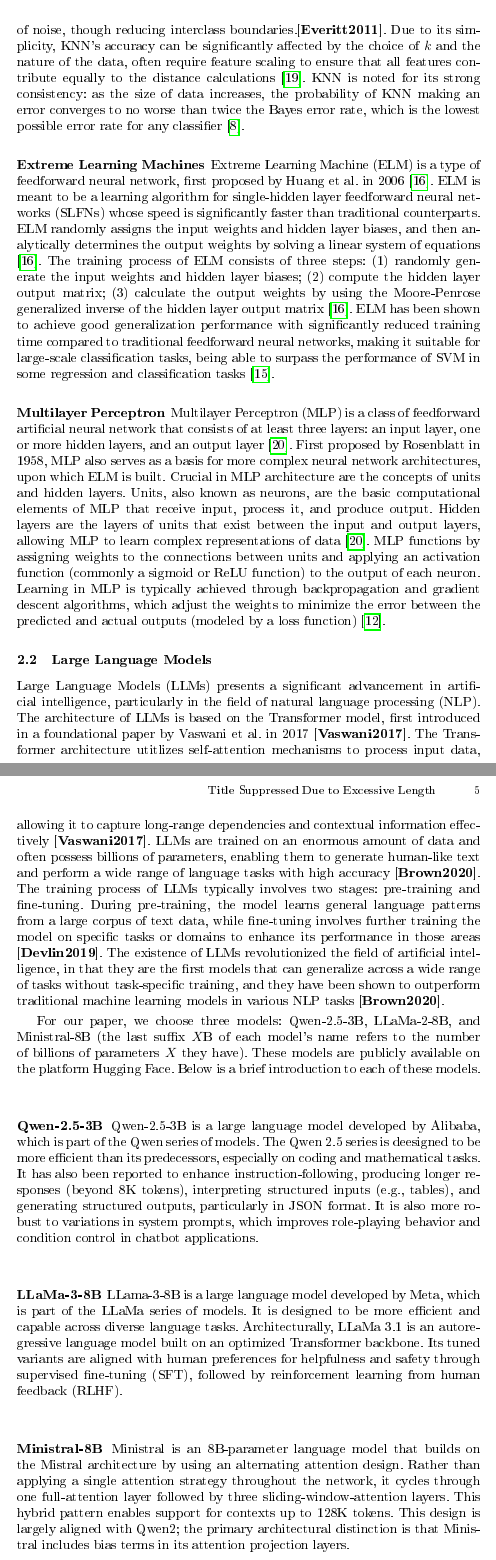
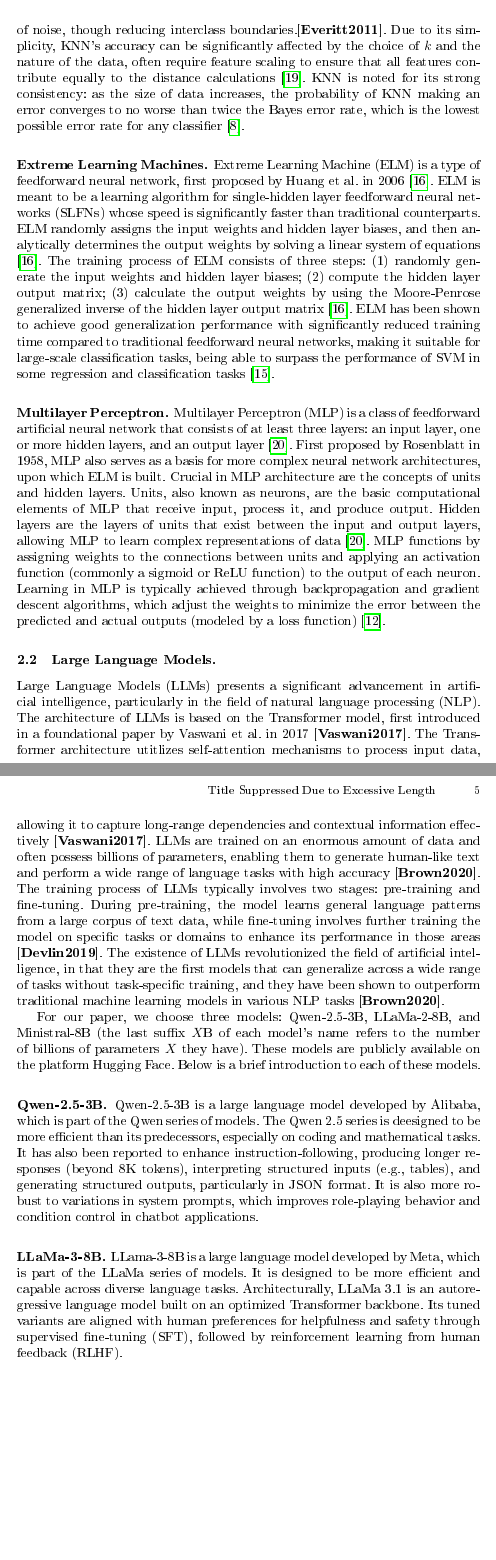
Before and after one commit to fungusdesu/wr227-project, a LaTeX paper (main.tex, which reads Background.tex): two parts of pages 4 and 5 of 15, joined at a grey line, cut so that both start at the same text, the shorter picture padded with empty space. The pictures show the PDF file main.pdf that the author committed with the source.

Commit message:
revised background

```diff
--- a/Background.tex
+++ b/Background.tex
@@ -3,45 +3,41 @@
 
 This paper chooses six traditional machine learning models for the classification task. These include: Random Forest, Support Vector Machine, Gradient Boosting, K-Nearest Neighbors, Extreme Learning Machines (ELM), and Multilayer Perceptron (MLP). The reason for selecting these models will be explained in the Methodology section. Below is a brief introduction to each of these models.
 
-\subsubsection{Random Forest}
+\subsubsection{Random Forest.}
 
 Random Forest (RF) is a ensemble learning method first proposed by Ho in 1995 \cite{Ho1995} then formally developed by Breiman and Cutler in 2006 \cite{Breiman2001}. The algorithm generates ("grow") multiple decision trees to vote for the final prediction, whose growth is each decided by a random vector $\Theta$, made independently from past vectors though with the same distribution. The final prediction of the Random Forest is made by aggregating the predictions, also called "voting", of all individual trees, typically through majority voting for classification tasks \cite{Breiman2001}. RF is known for its robustness to overfitting, ability to handle high-dimensional data, and effectiveness in capturing complex interactions between features \cite{Breiman2001}. It is widely used in various applications, including classification and regression tasks \cite{Breiman2001} and remains one of the most effective machine learning models, despite its early introduction \cite{Delgado2014}.
 
-\subsubsection{Support Vector Machine}
+\subsubsection{Support Vector Machine.}
 
 Support Vector Machine (SVM) is a supervised learning model that implement a simple idea: to find the optimal hyperplane that best separates the input data in a feature space into different classes. The optimal hyperplane is defined to be the one that maximizes the margin between the two classes, which is the distance between the hyperplane and the nearest data points from each class taken from training data, known as support vectors \cite{Cortes1995}. SVM can be extended to handle non-linearly separable data by using kernel functions, particularly Gaussian Radial Basis Function (RBF) kernel, which maps the input data into a higher-dimensional feature space where a linear separation is possible \cite{ekopf2002}. SVM is widely used for classification tasks due to its effectiveness in high-dimensional spaces and its ability to model complex relationships between features and classes \cite{Hsu2003}.
 
-\subsubsection{Gradient Boosting}
+\subsubsection{Gradient Boosting.}
 
 Gradient Boosting (GB) is an ensemble learning method that builds a series of weak learners, typically trees, that learns from the residuals of previous learners. Residuals are defined to be the differences between the predicted values and the actual values of the target variable.\cite{Chen2024}.The training algorithm of GB iterates through $M$ boosting rounds, where in each round $m$, a new weak learner $T_(m)$ is trained to predict the residuals, thereby rectifying mistakes made by the previous learners.\cite{Chen2024} The final prediction of the GB model is obtained by summing the predictions of all weak learners, weighted by a learning rate $\nu$ that controls the contribution of each learner to the final model \cite{Friedman2001}. The prediction process work as follows: for each tree $T_(m)$ and test instance $x_i$, the output $T_m(x_i)$ computed then scaled by learning rate $\nu$ and added to the cumulative prediction from previous trees, resulting in the final prediction $F_M(x_i) = \sum_{m=1}^M \nu T_m(x_i)$ \cite{Chen2024}. GB is known for its high predictive accuracy and is widely used in various applications, including classification and regression tasks \cite{Friedman2001}.
 
-\subsubsection{K-Nearest Neighbors}
+\subsubsection{K-Nearest Neighbors.}
 
 K-Nearest Neighbors (KNN) is a non-parametric, instance-based learning algorithm that classifies a data point based on the majority class among its $k$ nearest neighbors in the feature space \cite{Cover1967}. Distance between data points is typically measured by Euclidean distance, although other measures such as Pearson or Spearman distance can also be used \cite{Jaskowiak2011}. The choice of the algorithm's sole hyperparameter, $k$, is crucial for the performance of KNN. It is observed that a large value of $k$ can make the model be more independent of noise, though reducing interclass boundaries.\cite{Everitt2011}. Due to its simplicity, KNN's accuracy can be significantly affected by the choice of $k$ and the nature of the data, often require feature scaling to ensure that all features contribute equally to the distance calculations \cite{Nigsch2006}. KNN is noted for its strong consistency: as the size of data increases, the probability of KNN making an error converges to no worse than twice the Bayes error rate, which is the lowest possible error rate for any classifier \cite{Cover1967}.
 
-\subsubsection{Extreme Learning Machines}
+\subsubsection{Extreme Learning Machines.}
 
 Extreme Learning Machine (ELM) is a type of feedforward neural network, first proposed by Huang  et al. in 2006 \cite{Huang2006}. ELM is meant to be a learning algorithm for single-hidden layer feedforward neural networks (SLFNs) whose speed is significantly faster than traditional counterparts. ELM randomly assigns the input weights and hidden layer biases, and then analytically determines the output weights by solving a linear system of equations \cite{Huang2006}. The training process of ELM consists of three steps: (1) randomly generate the input weights and hidden layer biases; (2) compute the hidden layer output matrix; (3) calculate the output weights by using the Moore-Penrose generalized inverse of the hidden layer output matrix \cite{Huang2006}. ELM has been shown to achieve good generalization performance with significantly reduced training time compared to traditional feedforward neural networks, making it suitable for large-scale classification tasks, being able to surpass the performance of SVM in some regression and classification tasks \cite{Huang2012}.
 
-\subsubsection{Multilayer Perceptron}
+\subsubsection{Multilayer Perceptron.}
 
 Multilayer Perceptron (MLP) is a class of feedforward artificial neural network that consists of at least three layers: an input layer, one or more hidden layers, and an output layer \cite{Rosenblatt1958}. First proposed by Rosenblatt in 1958, MLP also serves as a basis for more complex neural network architectures, upon which ELM is built. Crucial in MLP architecture are the concepts of units and hidden layers. Units, also known as neurons, are the basic computational elements of MLP that receive input, process it, and produce output. Hidden layers are the layers of units that exist between the input and output layers, allowing MLP to learn complex representations of data \cite{Rosenblatt1958}. MLP functions by assigning weights to the connections between units and applying an activation function (commonly a sigmoid or ReLU function) to the output of each neuron. Learning in MLP is typically achieved through backpropagation and gradient descent algorithms, which adjust the weights to minimize the error between the predicted and actual outputs (modeled by a loss function) \cite{Haykin1999}.
 
-\subsection{Large Language Models}
+\subsection{Large Language Models.}
 
 Large Language Models (LLMs) presents a significant advancement in artificial intelligence, particularly in the field of natural language processing (NLP). The architecture of LLMs is based on the Transformer model, first introduced in a foundational paper by Vaswani et al. in 2017 \cite{Vaswani2017}. The Transformer architecture utitlizes self-attention mechanisms to process input data, allowing it to capture long-range dependencies and contextual information effectively \cite{Vaswani2017}. LLMs are trained on an enormous amount of data and often possess billions of parameters, enabling them to generate human-like text and perform a wide range of language tasks with high accuracy \cite{Brown2020}. The training process of LLMs typically involves two stages: pre-training and fine-tuning. During pre-training, the model learns general language patterns from a large corpus of text data, while fine-tuning involves further training the model on specific tasks or domains to enhance its performance in those areas \cite{Devlin2019}. The existence of LLMs revolutionized the field of artificial intelligence, in that they are the first models that can generalize across a wide range of tasks without task-specific training, and they have been shown to outperform traditional machine learning models in various NLP tasks \cite{Brown2020}.
 
 For our paper, we choose three models: Qwen-2.5-3B, LLaMa-2-8B, and Ministral-8B (the last suffix $X\text{B}$ of each model's name refers to the number of billions of parameters $X$ they have). These models are publicly available on the platform Hugging Face. Below is a brief introduction to each of these models.
 
-\subsubsection{Qwen-2.5-3B}
+\subsubsection{Qwen-2.5-3B.}
 
 Qwen-2.5-3B is a large language model developed by Alibaba, which is part of the Qwen series of models. The Qwen 2.5 series is deesigned to be more efficient than its predecessors, especially on coding and mathematical tasks. It has also been reported to enhance
 instruction-following, producing longer responses (beyond 8K tokens), interpreting structured inputs (e.g., tables), and generating structured outputs, particularly in JSON format. It is also more robust to variations in system prompts, which improves role-playing behavior and condition control in chatbot applications.
 
-\subsubsection{LLaMa-3-8B}
+\subsubsection{LLaMa-3-8B.}
 
 LLama-3-8B is a large language model developed by Meta, which is part of the LLaMa series of models. It is designed to be more efficient and capable across diverse language tasks. Architecturally, LLaMa 3.1 is an autoregressive language model built on an optimized Transformer backbone. Its tuned variants are aligned with human preferences for helpfulness and safety through supervised fine-tuning (SFT), followed by reinforcement learning from human feedback (RLHF).
-
-\subsubsection{Ministral-8B}
-
-Ministral is an 8B-parameter language model that builds on the Mistral architecture by using an alternating attention design. Rather than applying a single attention strategy throughout the network, it cycles through one full-attention layer followed by three sliding-window-attention layers. This hybrid pattern enables support for contexts up to 128K tokens. This design is largely aligned with Qwen2; the primary architectural distinction is that Ministral includes bias terms in its attention projection layers.
```
Also changed, not shown: main.pdf.
